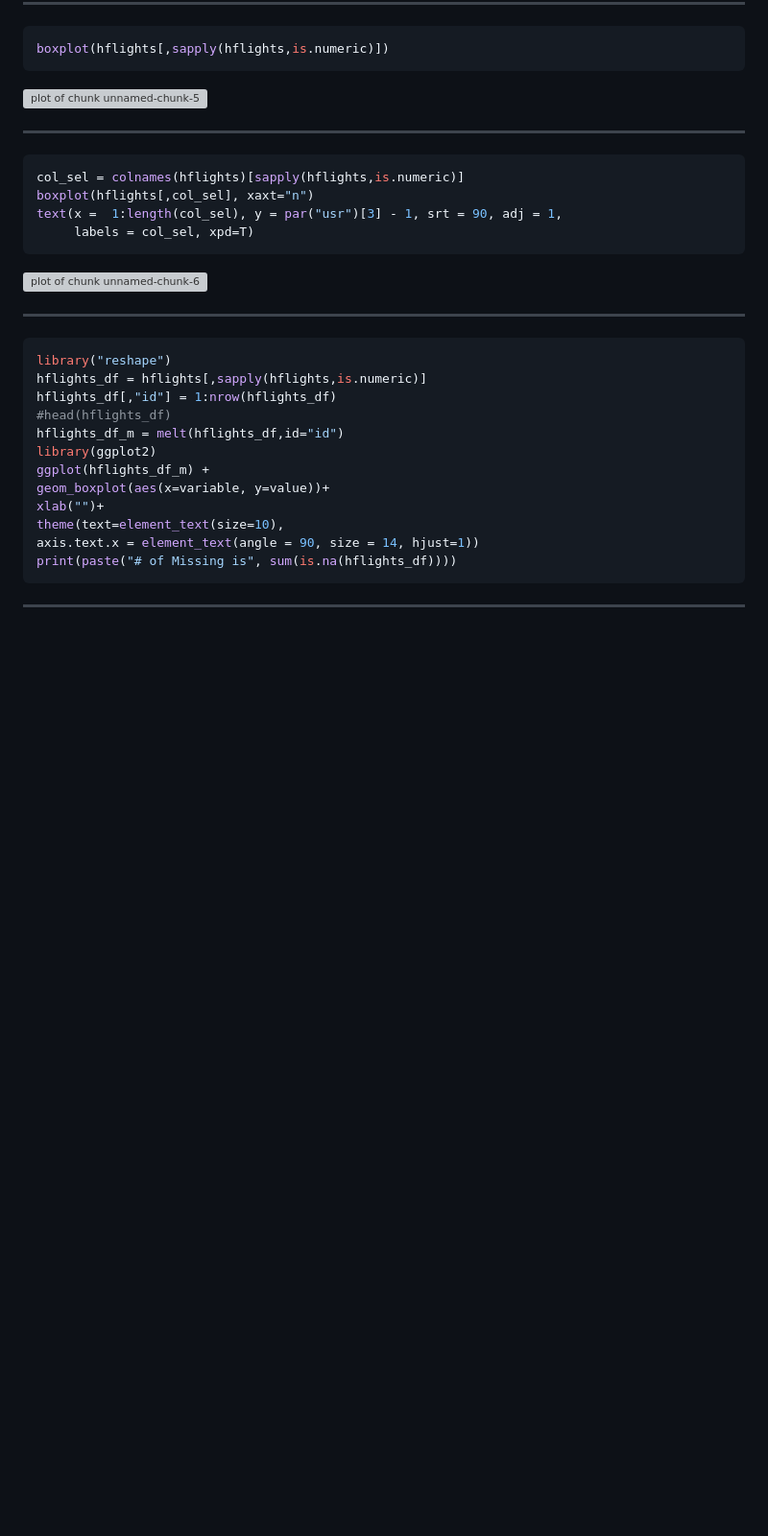
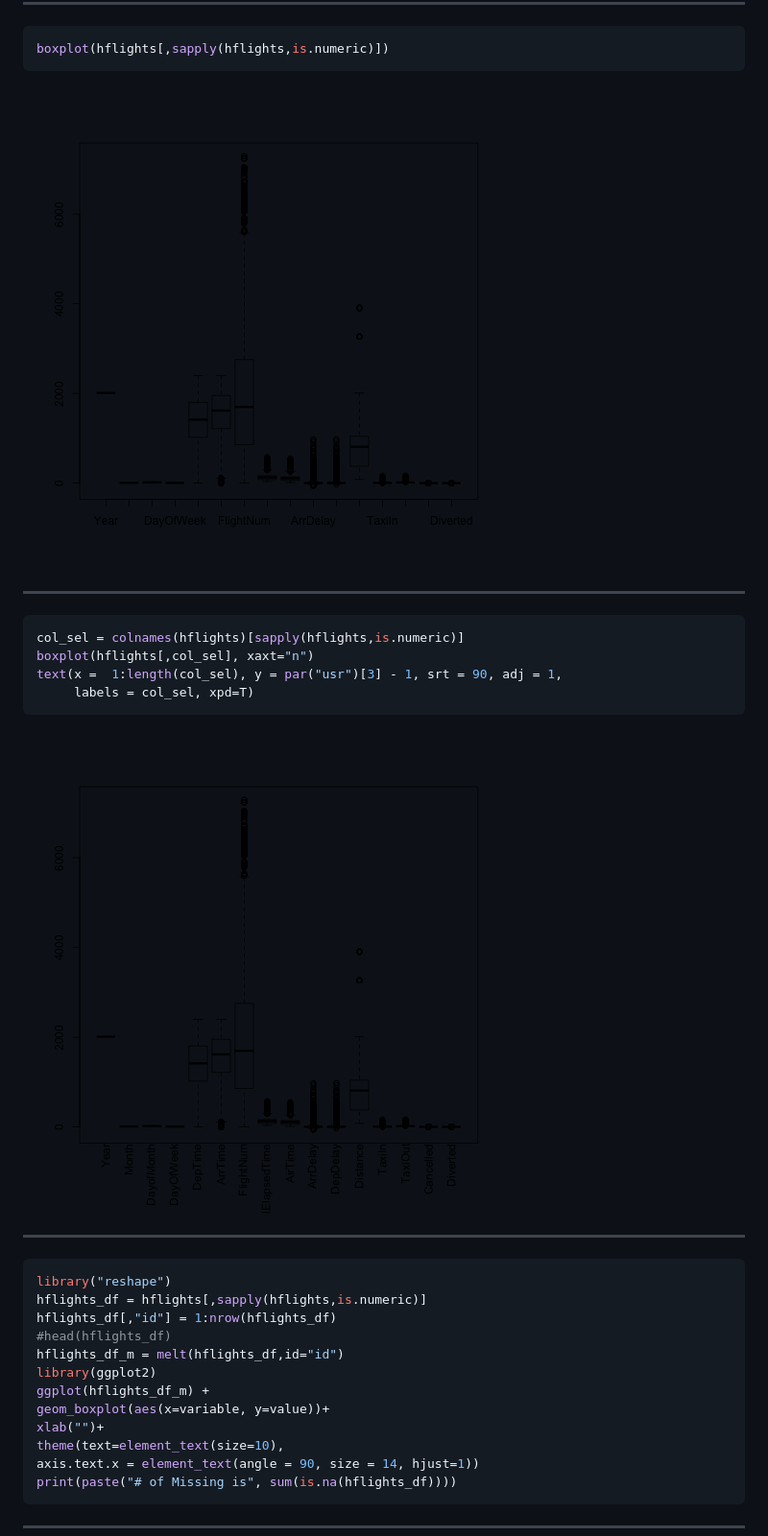
Before and after one commit to soeque1/r_slide, a Markdown page: index_2.md, the part around the change printed below. Shown: that part at 96% size. Drawn GitHub-style; pictures changed too: assets/fig/boxplot1.png (added), assets/fig/boxplot2.png (added); blank space fills up the shorter version; grey boxes are pictures that could not be loaded.

````diff
--- a/index_2.md
+++ b/index_2.md
@@ -129,7 +129,7 @@ sapply(hflights[,sapply(hflights,is.numeric)],function(x) mean(x, na.rm=T))
 boxplot(hflights[,sapply(hflights,is.numeric)])
 ```
 
-![plot of chunk unnamed-chunk-5](assets/fig/unnamed-chunk-5.png)
+![plot of chunk boxplot1](assets/fig/boxplot1.png)
 
 
 ---
@@ -142,7 +142,7 @@ text(x =  1:length(col_sel), y = par("usr")[3] - 1, srt = 90, adj = 1,
      labels = col_sel, xpd=T)
 ```
 
-![plot of chunk unnamed-chunk-6](assets/fig/unnamed-chunk-6.png)
+![plot of chunk boxplot2](assets/fig/boxplot2.png)
 
 ---
 
````
Also changed, not shown: other parts of index_2.md (+1 -1 lines), assets/fig/ggplot1.png (added), 2 other files.
